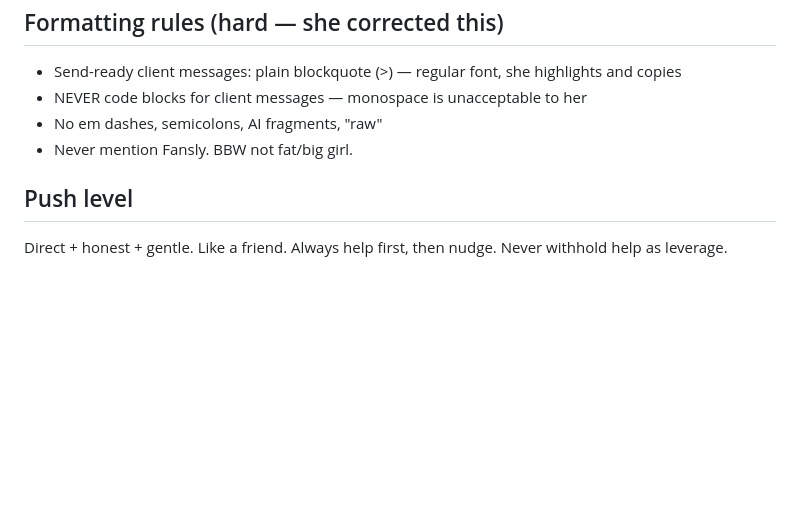
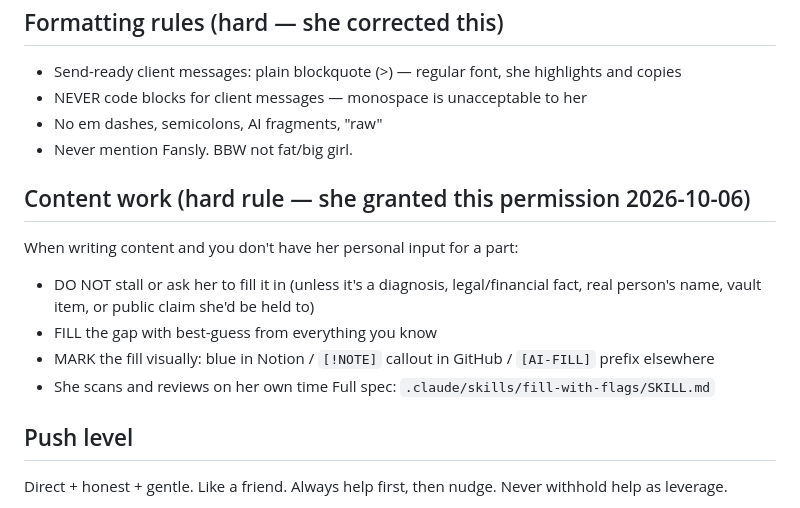
Before and after one commit to abc22192/Claude, a Markdown page: memory/MEMORY.md, the part around the change. Rendered like a GitHub page; blank space fills up the shorter version.

Commit message:
Add fill-with-flags skill: don't stall on content gaps, mark the fill
Bella granted permission in the Foundation Session for AI to fill
personal gaps in content with best-guess fabrication rather than
stalling to ask her. Her condition: the fill must be VISUALLY MARKED
in a color that stands out so her ADHD brain spots it on casual
re-read, not by scanning a separate "waiting on you" checklist.

Her exact permission: "I want to have it permission so it doesn't
stall and go, oh, I'm waiting for you, babe. Give me this, babe.
No, keep going. Fill in spots. Highlight it so that I can go back
and proofread it."

- New: .claude/skills/fill-with-flags/SKILL.md
  Full rules, platform-specific marking (GitHub [!NOTE] / Notion
  blue callout / [AI-FILL] prefix elsewhere), and the "when NOT to
  fill" exceptions (medical diagnoses, legal/financial facts, real
  people's names, vault items, public claims).
- Updated: CLAUDE.md
  Added rule 5 to Core behavioral rules + added skill to the Skills
  table so it's loaded every session.
- Updated: memory/MEMORY.md
  Added "Content work" rule block in the active brain so the
  permission is reinforced on session start.

Co-Authored-By: Claude Opus 4.7 <noreply@anthropic.com>
Claude-Session: https://claude.ai/code/session_01ErLBLkgGfZK3FmCWoPMXDt

```diff
--- a/memory/MEMORY.md
+++ b/memory/MEMORY.md
@@ -55,6 +55,14 @@ Full brief: `projects/bella-blast/brief.md` — read before touching anything on
 - No em dashes, semicolons, AI fragments, "raw"
 - Never mention Fansly. BBW not fat/big girl.
 
+## Content work (hard rule — she granted this permission 2026-10-06)
+When writing content and you don't have her personal input for a part:
+- DO NOT stall or ask her to fill it in (unless it's a diagnosis, legal/financial fact, real person's name, vault item, or public claim she'd be held to)
+- FILL the gap with best-guess from everything you know
+- MARK the fill visually: blue in Notion / `[!NOTE]` callout in GitHub / `[AI-FILL]` prefix elsewhere
+- She scans and reviews on her own time
+Full spec: `.claude/skills/fill-with-flags/SKILL.md`
+
 ## Push level
 Direct + honest + gentle. Like a friend. Always help first, then nudge. Never withhold help as leverage.
 
```
Also changed, not shown: CLAUDE.md (+2 -0 lines), 1 other file.
